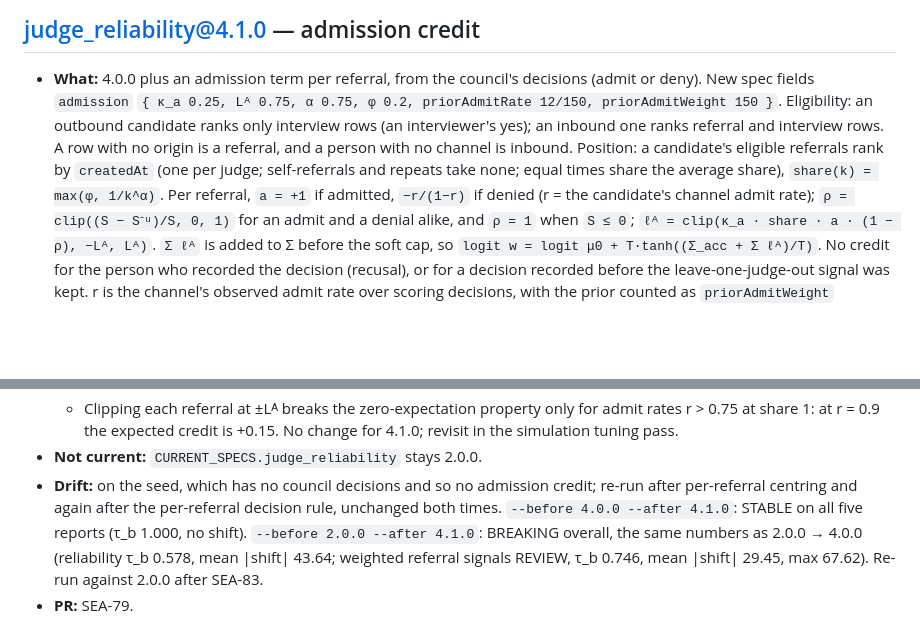
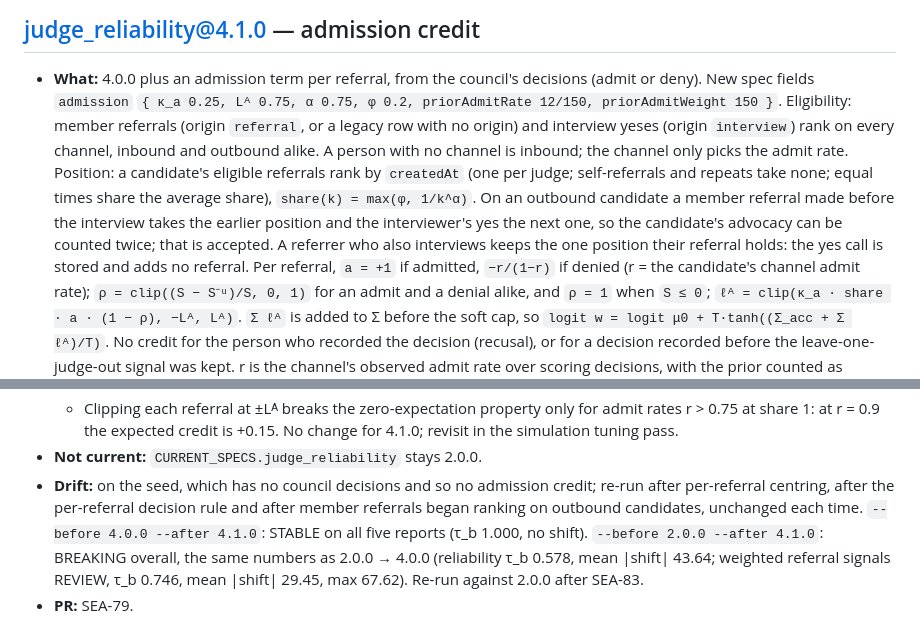
Before and after one commit to sean-lai-sh/talent-graph, a Markdown page: docs/models/CHANGELOG.md, 2 parts joined by grey strips. Rendered like a GitHub page; blank space fills up the shorter version.

Commit message:
docs(models): 4.1.0 eligibility ranks both origins on every channel (SEA-79)
Co-Authored-By: Claude Opus 5.5 <noreply@anthropic.com>
Claude-Session: https://claude.ai/code/session_01UoNim6rJTZZFQLtB2En9QR

```diff
--- a/docs/models/CHANGELOG.md
+++ b/docs/models/CHANGELOG.md
@@ -118,12 +118,17 @@ even though `registry.ts` is byte-identical. Ship a new version instead.
 - **What:** 4.0.0 plus an admission term per referral, from the council's
   decisions (admit or deny). New spec fields `admission`
   `{ κ_a 0.25, Lᴬ 0.75, α 0.75, φ 0.2, priorAdmitRate 12/150, priorAdmitWeight 150 }`.
-  Eligibility: an outbound candidate ranks only interview rows (an
-  interviewer's yes); an inbound one ranks referral and interview rows. A row
-  with no origin is a referral, and a person with no channel is inbound.
+  Eligibility: member referrals (origin `referral`, or a legacy row with no
+  origin) and interview yeses (origin `interview`) rank on every channel,
+  inbound and outbound alike. A person with no channel is inbound; the channel
+  only picks the admit rate.
   Position: a candidate's eligible referrals rank by `createdAt`
   (one per judge; self-referrals and repeats take none; equal times share the
-  average share), `share(k) = max(φ, 1/k^α)`. Per referral,
+  average share), `share(k) = max(φ, 1/k^α)`. On an outbound candidate a
+  member referral made before the interview takes the earlier position and the
+  interviewer's yes the next one, so the candidate's advocacy can be counted
+  twice; that is accepted. A referrer who also interviews keeps the one
+  position their referral holds: the yes call is stored and adds no referral. Per referral,
   `a = +1` if admitted, `−r/(1−r)` if denied (r = the candidate's channel
   admit rate); `ρ = clip((S − S⁻ᵘ)/S, 0, 1)` for an admit and a denial alike,
   and `ρ = 1` when `S ≤ 0`;
@@ -172,8 +177,9 @@ even though `registry.ts` is byte-identical. Ship a new version instead.
     +0.15. No change for 4.1.0; revisit in the simulation tuning pass.
 - **Not current:** `CURRENT_SPECS.judge_reliability` stays 2.0.0.
 - **Drift:** on the seed, which has no council decisions and so no admission
-  credit; re-run after per-referral centring and again after the per-referral
-  decision rule, unchanged both times. `--before 4.0.0 --after 4.1.0`: STABLE on all five reports (τ_b 1.000,
+  credit; re-run after per-referral centring, after the per-referral decision
+  rule and after member referrals began ranking on outbound candidates,
+  unchanged each time. `--before 4.0.0 --after 4.1.0`: STABLE on all five reports (τ_b 1.000,
   no shift). `--before 2.0.0 --after 4.1.0`: BREAKING overall, the same numbers
   as 2.0.0 → 4.0.0 (reliability τ_b 0.578, mean |shift| 43.64; weighted referral
   signals REVIEW, τ_b 0.746, mean |shift| 29.45, max 67.62). Re-run against
```
